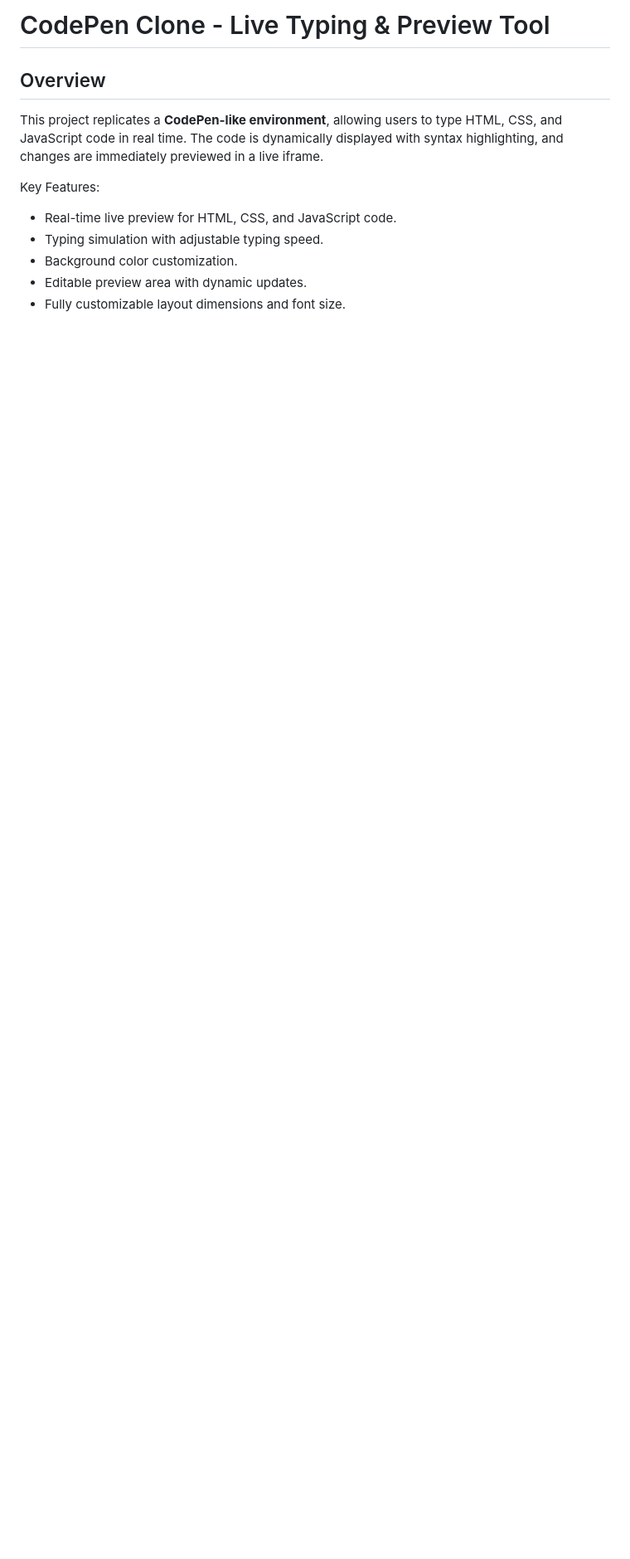
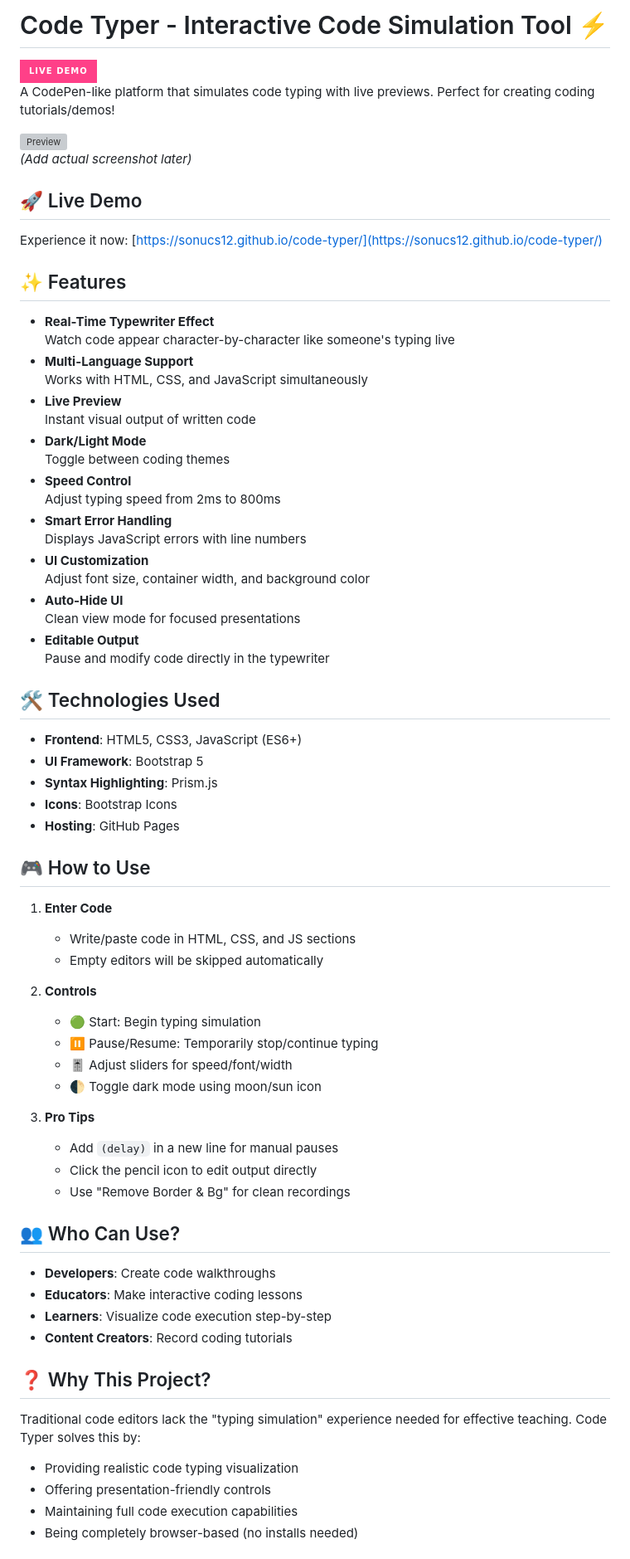
Before and after one commit to Sonucs12/code-tyoe-writer, a Markdown page: README.md, the part around the change printed below. Shown: that part at 83% size. Drawn GitHub-style; badges without logos; blank space fills up the shorter version; grey boxes are pictures that could not be loaded.

```diff
--- a/README.md
+++ b/README.md
@@ -1,11 +1,67 @@
-# CodePen Clone - Live Typing & Preview Tool
+# Code Typer - Interactive Code Simulation Tool ⚡
 
-## Overview
-This project replicates a **CodePen-like environment**, allowing users to type HTML, CSS, and JavaScript code in real time. The code is dynamically displayed with syntax highlighting, and changes are immediately previewed in a live iframe.
+[![Live Demo](https://img.shields.io/badge/Live_Demo-FF4088?style=for-the-badge)](https://sonucs12.github.io/code-typer/)
+A CodePen-like platform that simulates code typing with live previews. Perfect for creating coding tutorials/demos!
 
-Key Features:
-- Real-time live preview for HTML, CSS, and JavaScript code.
-- Typing simulation with adjustable typing speed.
-- Background color customization.
-- Editable preview area with dynamic updates.
-- Fully customizable layout dimensions and font size.
+![Preview](https://via.placeholder.com/800x400.png?text=CodeTyper+Preview+Animation)
+*(Add actual screenshot later)*
+
+## 🚀 Live Demo
+Experience it now: [https://sonucs12.github.io/code-typer/](https://sonucs12.github.io/code-typer/)
+
+## ✨ Features
+- **Real-Time Typewriter Effect**
+  Watch code appear character-by-character like someone's typing live
+- **Multi-Language Support**
+  Works with HTML, CSS, and JavaScript simultaneously
+- **Live Preview**
+  Instant visual output of written code
+- **Dark/Light Mode**
+  Toggle between coding themes
+- **Speed Control**
+  Adjust typing speed from 2ms to 800ms
+- **Smart Error Handling**
+  Displays JavaScript errors with line numbers
+- **UI Customization**
+  Adjust font size, container width, and background color
+- **Auto-Hide UI**
+  Clean view mode for focused presentations
+- **Editable Output**
+  Pause and modify code directly in the typewriter
+
+## 🛠️ Technologies Used
+- **Frontend**: HTML5, CSS3, JavaScript (ES6+)
+- **UI Framework**: Bootstrap 5
+- **Syntax Highlighting**: Prism.js
+- **Icons**: Bootstrap Icons
+- **Hosting**: GitHub Pages
+
+## 🎮 How to Use
+1. **Enter Code**
+   - Write/paste code in HTML, CSS, and JS sections
+   - Empty editors will be skipped automatically
+
+2. **Controls**
+   - 🟢 Start: Begin typing simulation
+   - ⏸️ Pause/Resume: Temporarily stop/continue typing
+   - 🎚️ Adjust sliders for speed/font/width
+   - 🌓 Toggle dark mode using moon/sun icon
+
+3. **Pro Tips**
+   - Add `(delay)` in a new line for manual pauses
+   - Click the pencil icon to edit output directly
+   - Use "Remove Border & Bg" for clean recordings
+
+## 👥 Who Can Use?
+- **Developers**: Create code walkthroughs
+- **Educators**: Make interactive coding lessons
+- **Learners**: Visualize code execution step-by-step
+- **Content Creators**: Record coding tutorials
+
+## ❓ Why This Project?
+Traditional code editors lack the "typing simulation" experience needed for effective teaching. Code Typer solves this by:
+- Providing realistic code typing visualization
+- Offering presentation-friendly controls
+- Maintaining full code execution capabilities
+- Being completely browser-based (no installs needed)
+
```
Also changed, not shown: other parts of README.md (+13 -83 lines).
